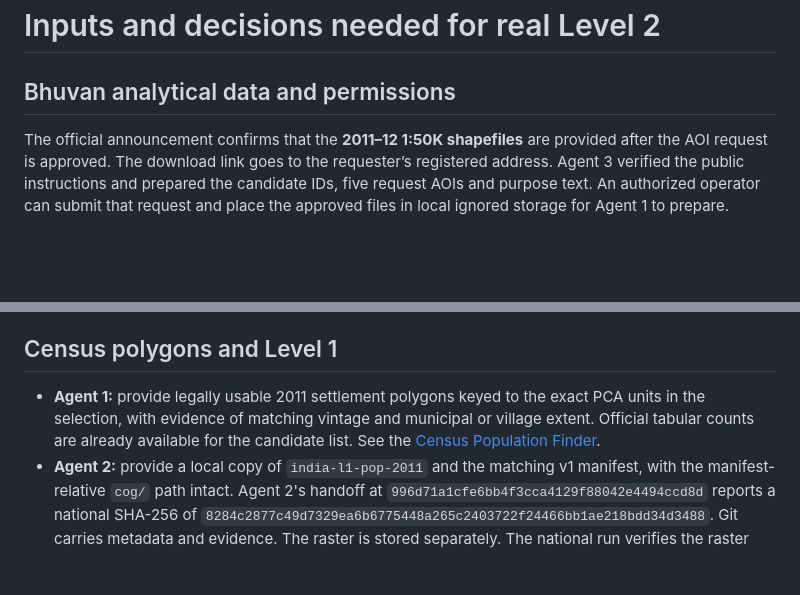
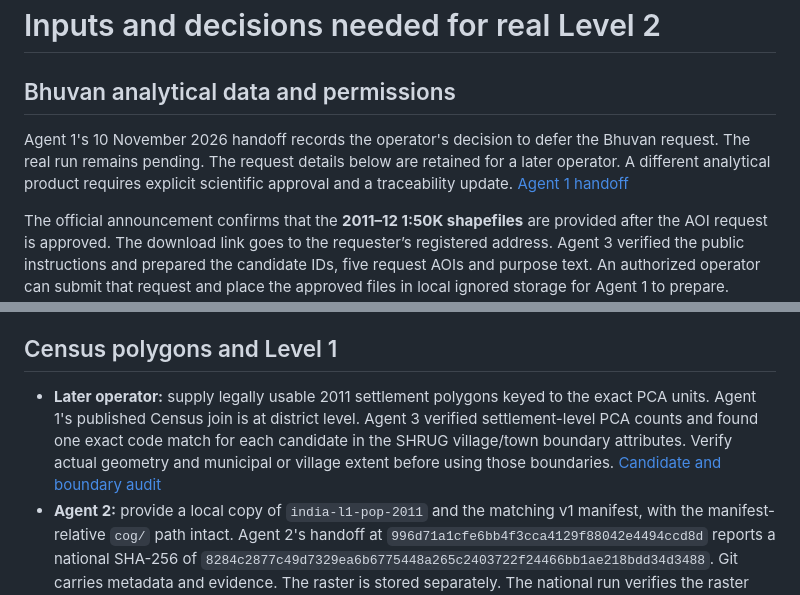
Before and after one commit to Astr0Lynx/cgis-project, a Markdown page: science/level2/BLOCKER_REQUEST.md, 2 parts joined by grey strips. GitHub-like rendering; blank space fills up the shorter version.

```diff
--- a/science/level2/BLOCKER_REQUEST.md
+++ b/science/level2/BLOCKER_REQUEST.md
@@ -1,6 +1,8 @@
 # Inputs and decisions needed for real Level 2
 
 ## Bhuvan analytical data and permissions
+
+Agent 1's 10 November 2026 handoff records the operator's decision to defer the Bhuvan request. The real run remains pending. The request details below are retained for a later operator. A different analytical product requires explicit scientific approval and a traceability update. [Agent 1 handoff](https://github.com/Astr0Lynx/cgis-project/blob/8684aab9372bdf778744f4118e94f799257efa76/science/docs/HANDOFF_REPORT.md)
 
 The official announcement confirms that the **2011–12 1:50K shapefiles** are provided after the AOI request is approved. The download link goes to the requester’s registered address. Agent 3 verified the public instructions and prepared the candidate IDs, five request AOIs and purpose text. An authorized operator can submit that request and place the approved files in local ignored storage for Agent 1 to prepare. Include the delivered legend, mapping scale and documented positional/thematic accuracy if available, approved use, and permission for derived product distribution. Ask NRSC to confirm that the proposed 23.5 m modeled grid and settlement-scale visualizations fall within the authorized use. The published web-product technical report specifies a scale-of-use restriction. [NRSC technical report](https://bhuvan-app1.nrsc.gov.in/2dresources/thematic/2LULC/lulc1112.pdf) Keep credentials and download links private. [Candidate AOIs and purpose](SELECTION.md) · [Bhuvan request instructions](https://bhuvan.nrsc.gov.in/updates/bhuvan_apr2026.html) · [Request portal](https://bhuvan-app1.nrsc.gov.in/thematic/thematic/index.php)
 
@@ -8,7 +10,7 @@ If approval is denied for a candidate, use the same predeclared ranking and requ
 
 ## Census polygons and Level 1
 
-- **Agent 1:** provide legally usable 2011 settlement polygons keyed to the exact PCA units in the selection, with evidence of matching vintage and municipal or village extent. Official tabular counts are already available for the candidate list. See the [Census Population Finder](https://censusindia.gov.in/census.website/en/data/population-finder).
+- **Later operator:** supply legally usable 2011 settlement polygons keyed to the exact PCA units. Agent 1's published Census join is at district level. Agent 3 verified settlement-level PCA counts and found one exact code match for each candidate in the SHRUG village/town boundary attributes. Verify actual geometry and municipal or village extent before using those boundaries. [Candidate and boundary audit](SELECTION.md)
 - **Agent 2:** provide a local copy of `india-l1-pop-2011` and the matching v1 manifest, with the manifest-relative `cog/` path intact. Agent 2's handoff at `996d71a1cfe6bb4f3cca4129f88042e4494ccd8d` reports a national SHA-256 of `8284c2877c49d7329ea6b6775448a265c2403722f24466bb1ae218bdd34d3488`. Git carries metadata and evidence. The raster is stored separately. The national run verifies the raster bytes against the accepted manifest.
 
 ## Scientific decisions
```
Also changed, not shown: science/level2/HANDOFF_REPORT.md (+2 -0 lines), science/level2/SELECTION.md (+4 -0 lines).
